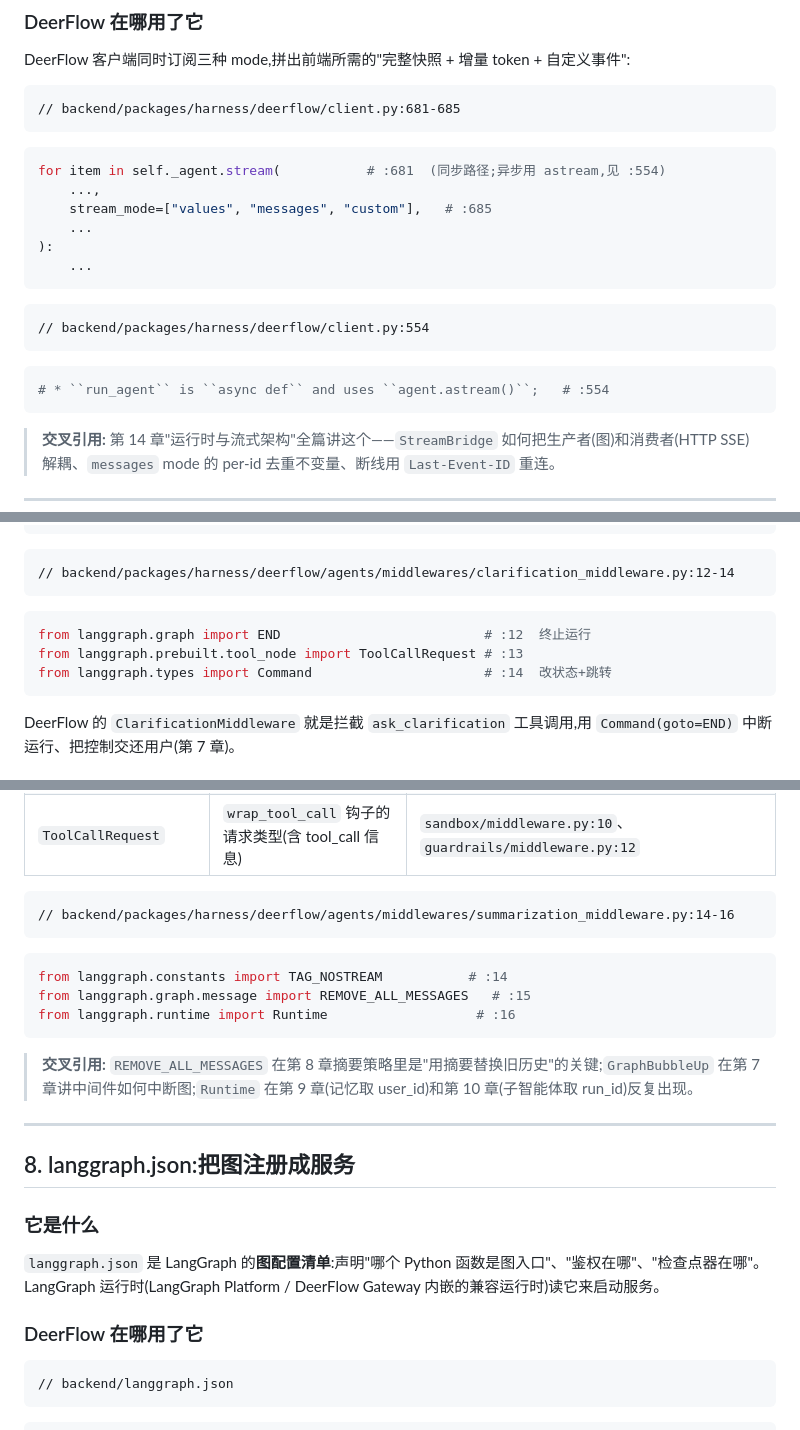
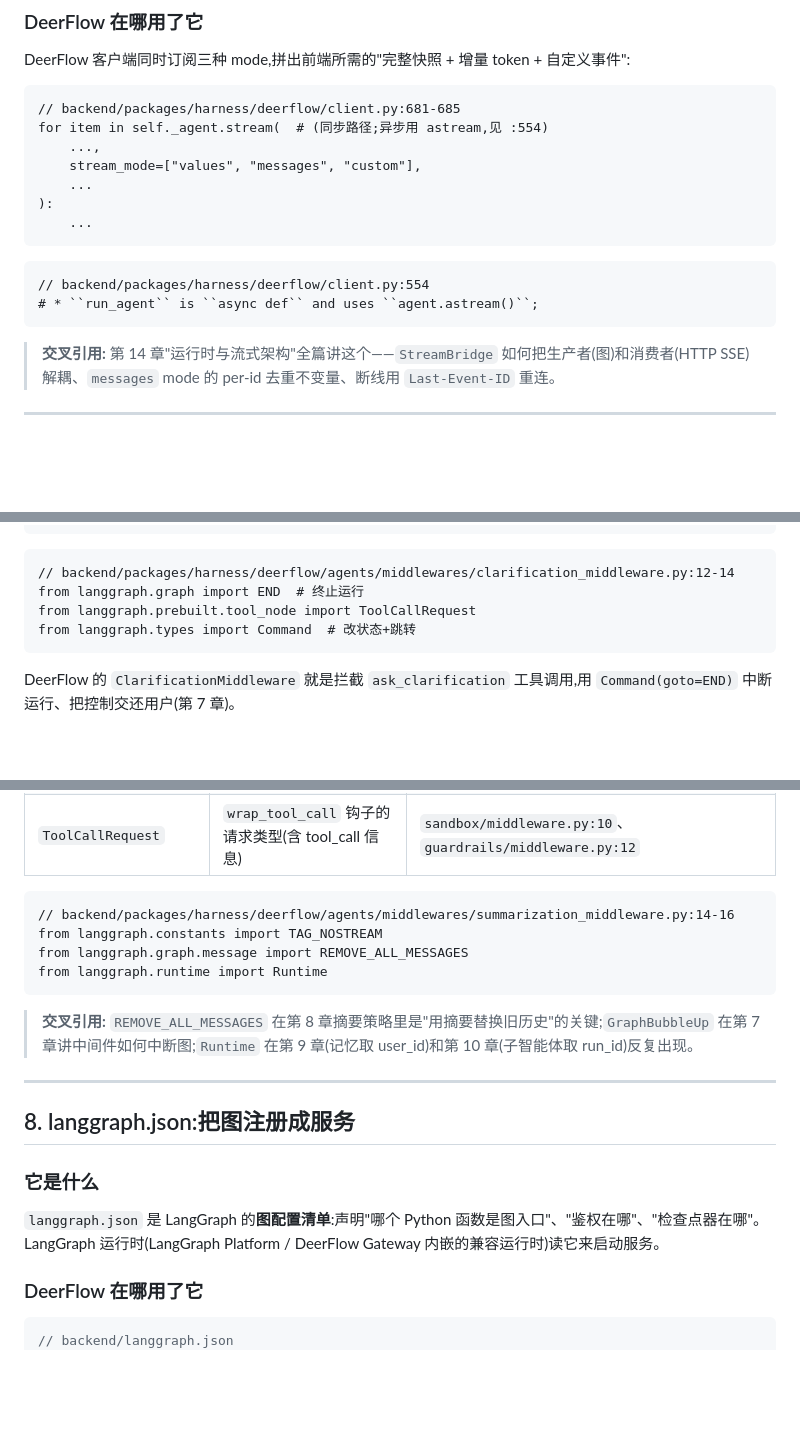
Before and after one commit to philo-zhou/deerflow-harness-book, a Markdown page: 第零部分-前置篇/LangGraph基础-Agent的骨架.md, 3 parts joined by grey strips. Rendered like a GitHub page; blank space fills up the shorter version.

````diff
--- a/第零部分-前置篇/LangGraph基础-Agent的骨架.md
+++ b/第零部分-前置篇/LangGraph基础-Agent的骨架.md
@@ -420,12 +399,9 @@ DeerFlow 客户端同时订阅三种 mode,拼出前端所需的"完整快照 +
 
 ```
 // backend/packages/harness/deerflow/client.py:681-685
-```
-
-```python
-for item in self._agent.stream(           # :681  (同步路径;异步用 astream,见 :554)
+for item in self._agent.stream(  # (同步路径;异步用 astream,见 :554)
     ...,
-    stream_mode=["values", "messages", "custom"],   # :685
+    stream_mode=["values", "messages", "custom"],
     ...
 ):
     ...
@@ -433,10 +409,7 @@ for item in self._agent.stream(           # :681  (同步路径;异步用 astrea
 
 ```
 // backend/packages/harness/deerflow/client.py:554
-```
-
-```python
-# * ``run_agent`` is ``async def`` and uses ``agent.astream()``;   # :554
+# * ``run_agent`` is ``async def`` and uses ``agent.astream()``;
 ```
 
 > **交叉引用:** 第 14 章"运行时与流式架构"全篇讲这个——`StreamBridge` 如何把生产者(图)和消费者(HTTP SSE)解耦、`messages` mode 的 per-id 去重不变量、断线用 `Last-Event-ID` 重连。
@@ -464,12 +437,9 @@ def finish(summary: str) -> Command:
 
 ```
 // backend/packages/harness/deerflow/agents/middlewares/clarification_middleware.py:12-14
-```
-
-```python
-from langgraph.graph import END                          # :12  终止运行
-from langgraph.prebuilt.tool_node import ToolCallRequest # :13
-from langgraph.types import Command                      # :14  改状态+跳转
+from langgraph.graph import END  # 终止运行
+from langgraph.prebuilt.tool_node import ToolCallRequest
+from langgraph.types import Command  # 改状态+跳转
 ```
 
 DeerFlow 的 `ClarificationMiddleware` 就是拦截 `ask_clarification` 工具调用,用 `Command(goto=END)` 中断运行、把控制交还用户(第 7 章)。
@@ -527,12 +488,9 @@ from langgraph.config import get_stream_writer   # :11  子智能体进度事件
 
 ```
 // backend/packages/harness/deerflow/agents/middlewares/summarization_middleware.py:14-16
-```
-
-```python
-from langgraph.constants import TAG_NOSTREAM           # :14
-from langgraph.graph.message import REMOVE_ALL_MESSAGES   # :15
-from langgraph.runtime import Runtime                   # :16
+from langgraph.constants import TAG_NOSTREAM
+from langgraph.graph.message import REMOVE_ALL_MESSAGES
+from langgraph.runtime import Runtime
 ```
 
 > **交叉引用:** `REMOVE_ALL_MESSAGES` 在第 8 章摘要策略里是"用摘要替换旧历史"的关键;`GraphBubbleUp` 在第 7 章讲中间件如何中断图;`Runtime` 在第 9 章(记忆取 user_id)和第 10 章(子智能体取 run_id)反复出现。
@@ -547,11 +505,8 @@ from langgraph.runtime import Runtime                   # :16
 
 ### DeerFlow 在哪用了它
 
-```
+```json
 // backend/langgraph.json
-```
-
-```json
 {
   "python_version": "3.12",
   "graphs": {
````
Also changed, not shown: other parts of 第零部分-前置篇/LangGraph基础-Agent的骨架.md (+20 -50 lines), 第零部分-前置篇/LangChain基础-Agent的砖石.md (+10 -34 lines).
